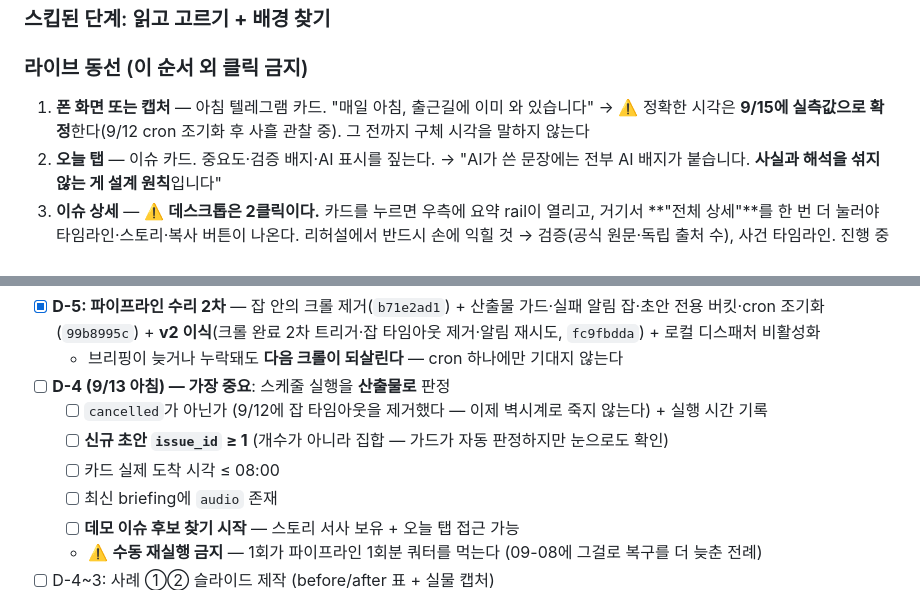
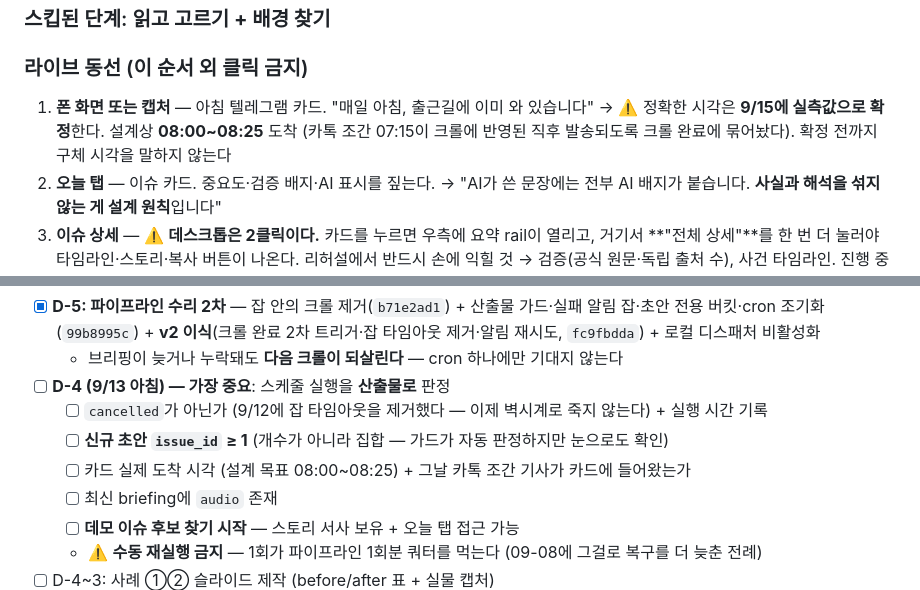
Before and after one commit to policy174/nuclear-news, a Markdown page: docs/2026-09-17-demo-plan.md, 2 parts joined by grey strips. Drawn GitHub-style.

Commit message:
docs: 브리핑 도착 목표를 08:00~08:25 로 — 조간 포함이 조건
카드를 일찍 보내는 것보다 카톡 조간(07:15)을 담는 게 중요하다는 판정에 따라
발송을 크롤 완료에 묶었다. 체크리스트에도 "조간 기사가 실제로 카드에
들어왔는가"를 판정 항목으로 추가 — 시각만 보면 놓치는 실패다.

Co-Authored-By: Claude Opus 5 <noreply@anthropic.com>

```diff
--- a/docs/2026-09-17-demo-plan.md
+++ b/docs/2026-09-17-demo-plan.md
@@ -136,7 +136,7 @@
 ### 라이브 동선 (이 순서 외 클릭 금지)
 
 1. **폰 화면 또는 캡처** — 아침 텔레그램 카드. "매일 아침, 출근길에 이미 와 있습니다"
-   → ⚠️ 정확한 시각은 **9/15에 실측값으로 확정**한다(9/12 cron 조기화 후 사흘 관찰 중). 그 전까지 구체 시각을 말하지 않는다
+   → ⚠️ 정확한 시각은 **9/15에 실측값으로 확정**한다. 설계상 **08:00~08:25** 도착 (카톡 조간 07:15이 크롤에 반영된 직후 발송되도록 크롤 완료에 묶어놨다). 확정 전까지 구체 시각을 말하지 않는다
 2. **오늘 탭** — 이슈 카드. 중요도·검증 배지·AI 표시를 짚는다.
    → "AI가 쓴 문장에는 전부 AI 배지가 붙습니다. **사실과 해석을 섞지 않는 게 설계 원칙**입니다"
 3. **이슈 상세** — ⚠️ **데스크톱은 2클릭이다.** 카드를 누르면 우측에 요약 rail이 열리고, 거기서 **"전체 상세"**를 한 번 더 눌러야 타임라인·스토리·복사 버튼이 나온다. 리허설에서 반드시 손에 익힐 것
@@ -296,7 +296,7 @@ A1이 B1보다 먼저인 이유: 런타임 인프라 없이 사례 ①의 가치
 - [ ] **D-4 (9/13 아침) — 가장 중요**: 스케줄 실행을 **산출물로** 판정
   - [ ] `cancelled`가 아닌가 (9/12에 잡 타임아웃을 제거했다 — 이제 벽시계로 죽지 않는다) + 실행 시간 기록
   - [ ] **신규 초안 `issue_id` ≥ 1** (개수가 아니라 집합 — 가드가 자동 판정하지만 눈으로도 확인)
-  - [ ] 카드 실제 도착 시각 ≤ 08:00
+  - [ ] 카드 실제 도착 시각 (설계 목표 08:00~08:25) + 그날 카톡 조간 기사가 카드에 들어왔는가
   - [ ] 최신 briefing에 `audio` 존재
   - [ ] **데모 이슈 후보 찾기 시작** — 스토리 서사 보유 + 오늘 탭 접근 가능
   - ⚠️ **수동 재실행 금지** — 1회가 파이프라인 1회분 쿼터를 먹는다 (09-08에 그걸로 복구를 더 늦춘 전례)
```
